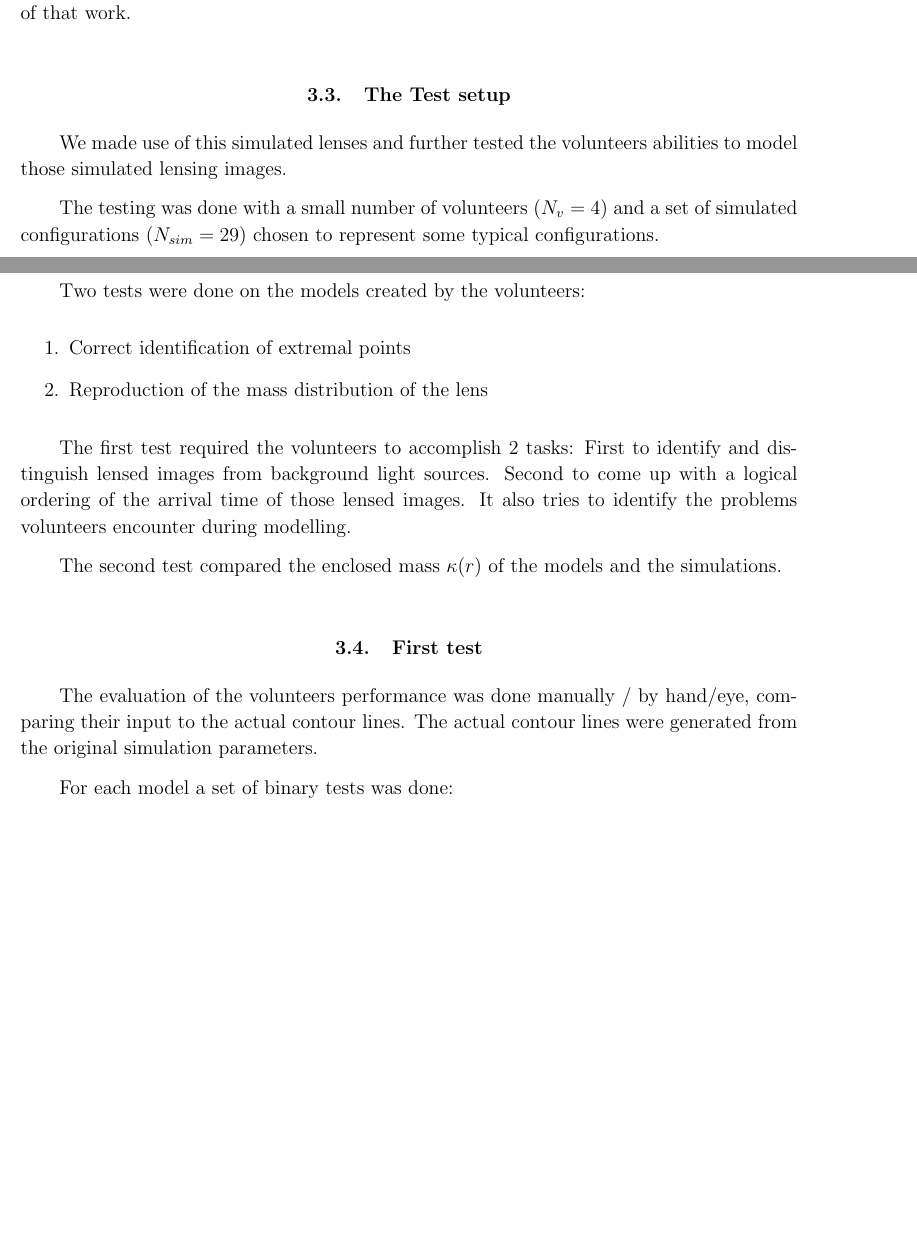
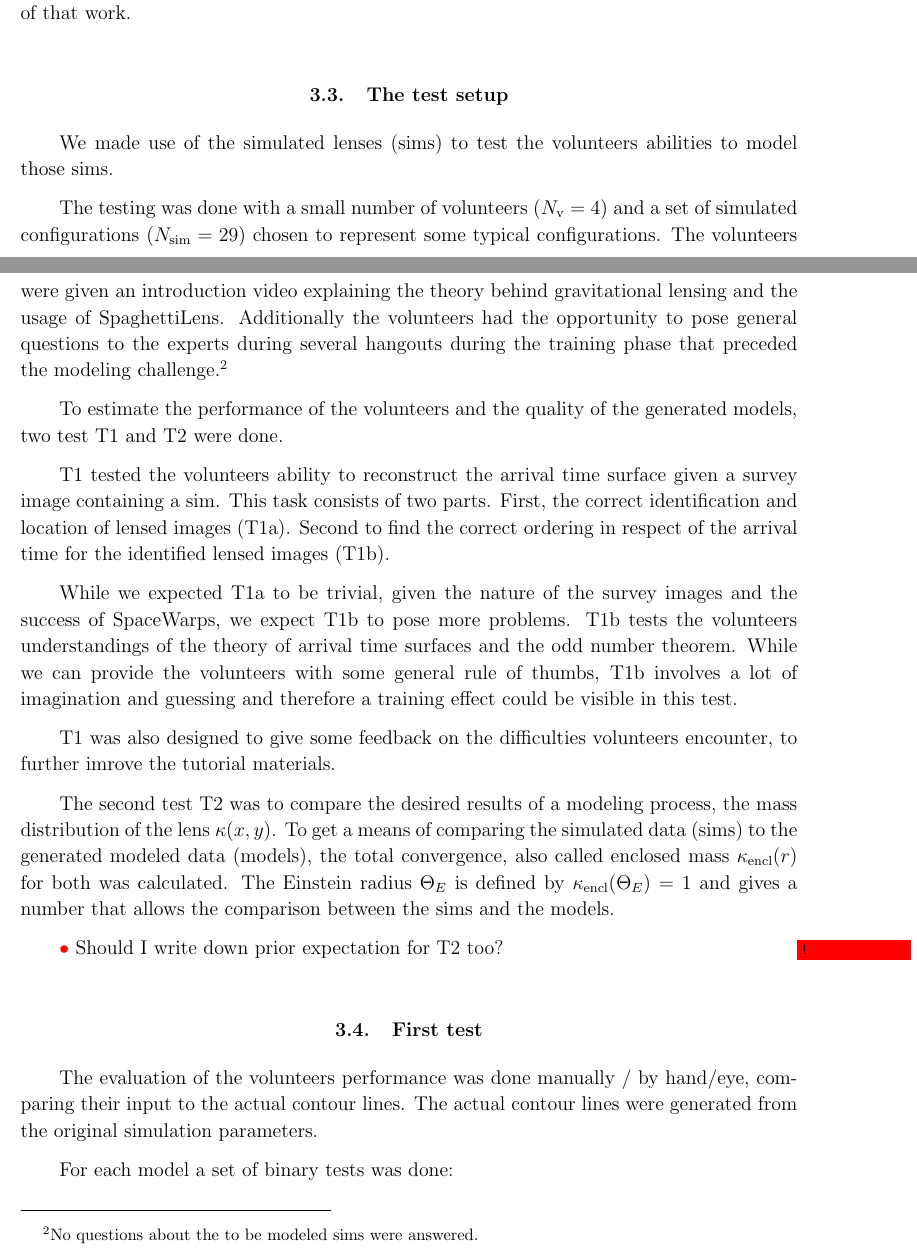
Before and after one commit to RafiKueng/SimAnalysis, a LaTeX paper (text/ms.tex, which reads text/tex/results.tex): two parts of pages 8 and 9 of 18, joined at a grey line, cut so that both start at the same text, the shorter picture padded with empty space. Compiled offline with pdfLaTeX; a missing bibliography style is replaced by a similar one.

Commit message:
test setup

```diff
--- a/text/tex/results.tex
+++ b/text/tex/results.tex
@@ -27,23 +27,39 @@ Singular isothermal is in equations (33-35) of
 equations (48,50) of the same paper, and shear is the $\gamma$ term in
 equation (76) of that work.
 
-\subsection{The Test setup} \label{sec:testsetup}
-We made use of this simulated lenses and further tested the volunteers abilities to model those simulated lensing images.
 
-The testing was done with a small number of volunteers ($N_v=4$) and a set of simulated configurations ($N_{sim}=29$) chosen to represent some typical configurations.
 
-Two tests were done on the models created by the volunteers:
 
-\begin{enumerate}
-  \item Correct identification of extremal points
-  \item Reproduction of the mass distribution of the lens
-\end{enumerate}
+\subsection{The test setup} \label{sec:testsetup}
 
-The first test required the volunteers to accomplish 2 tasks: First to identify and distinguish lensed images from background light sources.
-Second to come up with a logical ordering of the arrival time of those lensed images.
-It also tries to identify the problems volunteers encounter during modelling.
+We made use of the simulated lenses (sims) to test the volunteers abilities to model those sims.
 
-The second test compared the enclosed mass $\kappa(r)$ of the models and the simulations.
+The testing was done with a small number of volunteers ($N_\text{v}=4$) and a set of simulated configurations ($N_\text{sim}=29$) chosen to represent some typical configurations.
+The volunteers were given an introduction video explaining the theory behind gravitational lensing and the usage of \spl.
+Additionally the volunteers had the opportunity to pose general questions to the experts during several hangouts during the training phase that preceded the modeling challenge.\footnote{No questions about the to be modeled sims were answered.}
+
+To estimate the performance of the volunteers and the quality of the generated models, two test T1 and T2 were done.
+%\begin{enumerate}
+%  \item (T1) Correct identification of extremal points
+%  \item (T2) Reproduction of the mass distribution of the lens
+%\end{enumerate}
+
+T1 tested the volunteers ability to reconstruct the arrival time surface given a survey image containing a sim.
+This task consists of two parts.
+First, the correct identification and location of lensed images (T1a).
+Second to find the correct ordering in respect of the arrival time for the identified lensed images (T1b).
+
+While we expected T1a to be trivial, given the nature of the survey images and the success of \sw, we expect T1b to pose more problems.
+T1b tests the volunteers understandings of the theory of arrival time surfaces and the odd number theorem.
+While we can provide the volunteers with some general rule of thumbs, T1b involves a lot of imagination and guessing and therefore a training effect could be visible in this test.
+
+T1 was also designed to give some feedback on the difficulties volunteers encounter, to further imrove the tutorial materials.
+
+The second test T2 was to compare the desired results of a modeling process, the mass distribution of the lens $\kappa(x, y)$.
+To get a means of comparing the simulated data (sims) to the generated modeled data (models), the total convergence, also called enclosed mass $\kappa_{\text{encl}}(r)$ for both was calculated.
+The Einstein radius $\Theta_E$ is defined by $\kappa_{\text{encl}}(\Theta_E)=1$ and gives a number that allows the comparison between the sims and the models.
+
+\todo{!} Should I write down prior expectation for T2 too?
 
 
 \subsection{First test} \label{sec:results.1}
```
Also changed, not shown: text/tex/results.tex (2 more changed lines).
